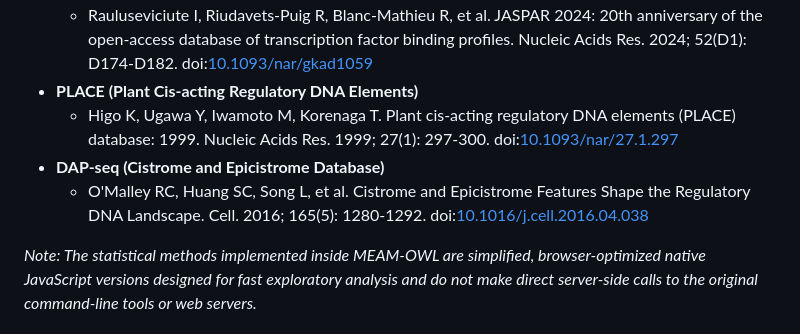
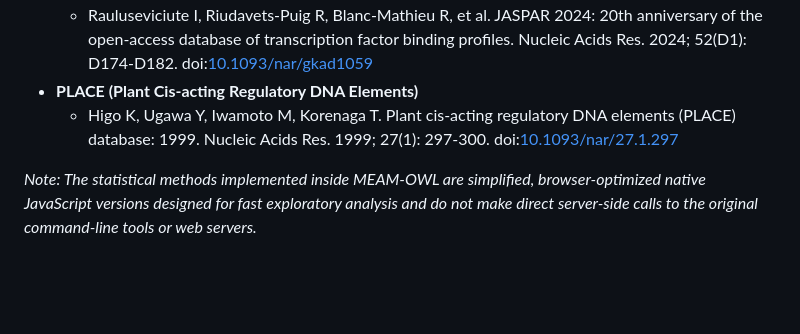
Before and after one commit to tsugama-eng/meam-owl, a Markdown page: README.md, the part around the change. Drawn GitHub-style; blank space fills up the shorter version.

```diff
--- a/README.md
+++ b/README.md
@@ -162,8 +162,6 @@ The repository's `test/` directory contains example inputs for trying the applic
     *   Rauluseviciute I, Riudavets-Puig R, Blanc-Mathieu R, et al. JASPAR 2024: 20th anniversary of the open-access database of transcription factor binding profiles. Nucleic Acids Res. 2024; 52(D1): D174-D182. doi:[10.1093/nar/gkad1059](https://doi.org/10.1093/nar/gkad1059)
 *   **PLACE (Plant Cis-acting Regulatory DNA Elements)**
     *   Higo K, Ugawa Y, Iwamoto M, Korenaga T. Plant cis-acting regulatory DNA elements (PLACE) database: 1999. Nucleic Acids Res. 1999; 27(1): 297-300. doi:[10.1093/nar/27.1.297](https://doi.org/10.1093/nar/27.1.297)
-*   **DAP-seq (Cistrome and Epicistrome Database)**
-    *   O'Malley RC, Huang SC, Song L, et al. Cistrome and Epicistrome Features Shape the Regulatory DNA Landscape. Cell. 2016; 165(5): 1280-1292. doi:[10.1016/j.cell.2016.04.038](https://doi.org/10.1016/j.cell.2016.04.038)
 
 *Note: The statistical methods implemented inside MEAM-OWL are simplified, browser-optimized native JavaScript versions designed for fast exploratory analysis and do not make direct server-side calls to the original command-line tools or web servers.*
 
```
